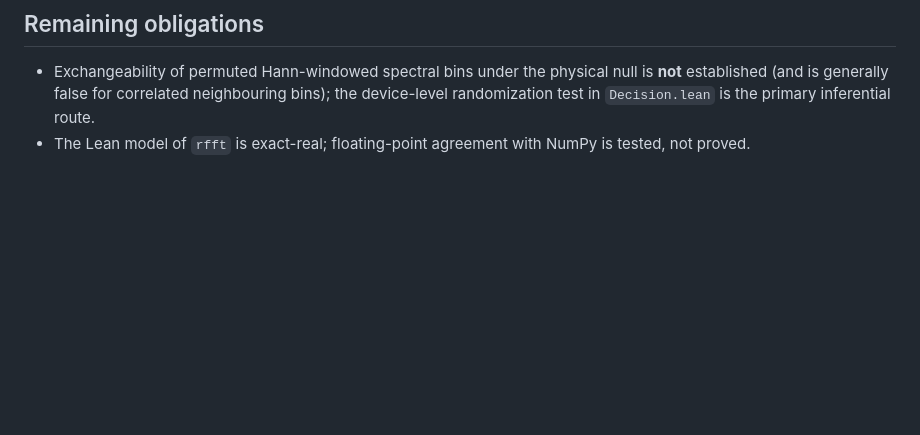
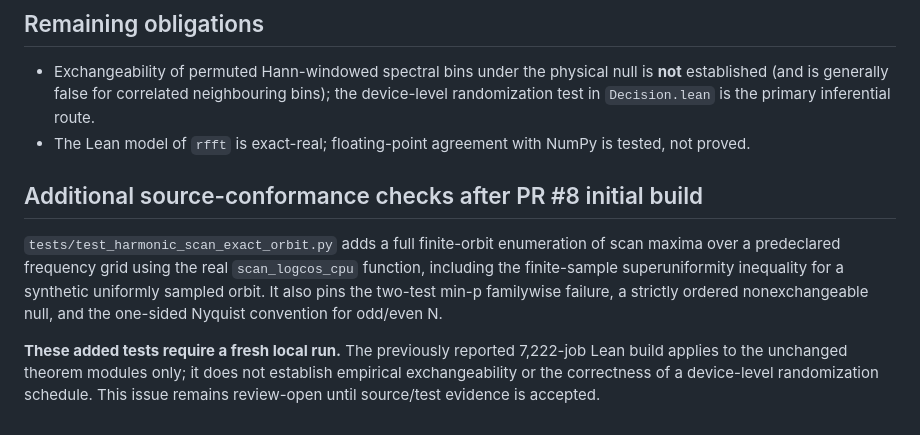
Before and after one commit to rickyjreyes/photodiode, a Markdown page: formal/HARMONIC_SCAN_LEDGER.md, the part around the change. Rendered like a GitHub page; blank space fills up the shorter version.

Commit message:
Record new proof-closing fixtures and distinguish verified from still-open scope

```diff
--- a/formal/HARMONIC_SCAN_LEDGER.md
+++ b/formal/HARMONIC_SCAN_LEDGER.md
@@ -49,3 +49,19 @@ Status vocabulary: **PROVED** (kernel-checked), **REFUTED** (kernel-checked coun
   (and is generally false for correlated neighbouring bins); the device-level randomization test in
   `Decision.lean` is the primary inferential route.
 * The Lean model of `rfft` is exact-real; floating-point agreement with NumPy is tested, not proved.
+
+
+## Additional source-conformance checks after PR #8 initial build
+
+`tests/test_harmonic_scan_exact_orbit.py` adds a full finite-orbit
+enumeration of scan maxima over a predeclared frequency grid using the
+real `scan_logcos_cpu` function, including the finite-sample
+superuniformity inequality for a synthetic uniformly sampled orbit.
+It also pins the two-test min-p familywise failure, a strictly ordered
+nonexchangeable null, and the one-sided Nyquist convention for odd/even N.
+
+**These added tests require a fresh local run.** The previously reported
+7,222-job Lean build applies to the unchanged theorem modules only; it
+does not establish empirical exchangeability or the correctness of a
+device-level randomization schedule. This issue remains review-open
+until source/test evidence is accepted.
```
